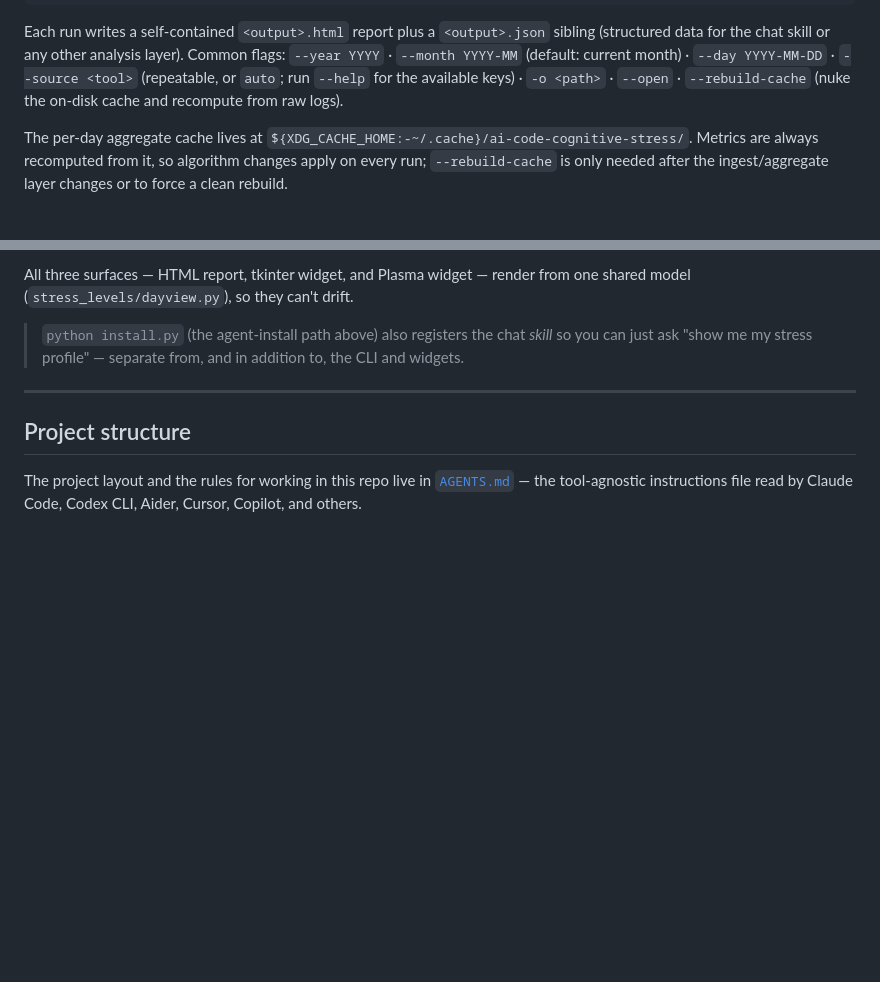
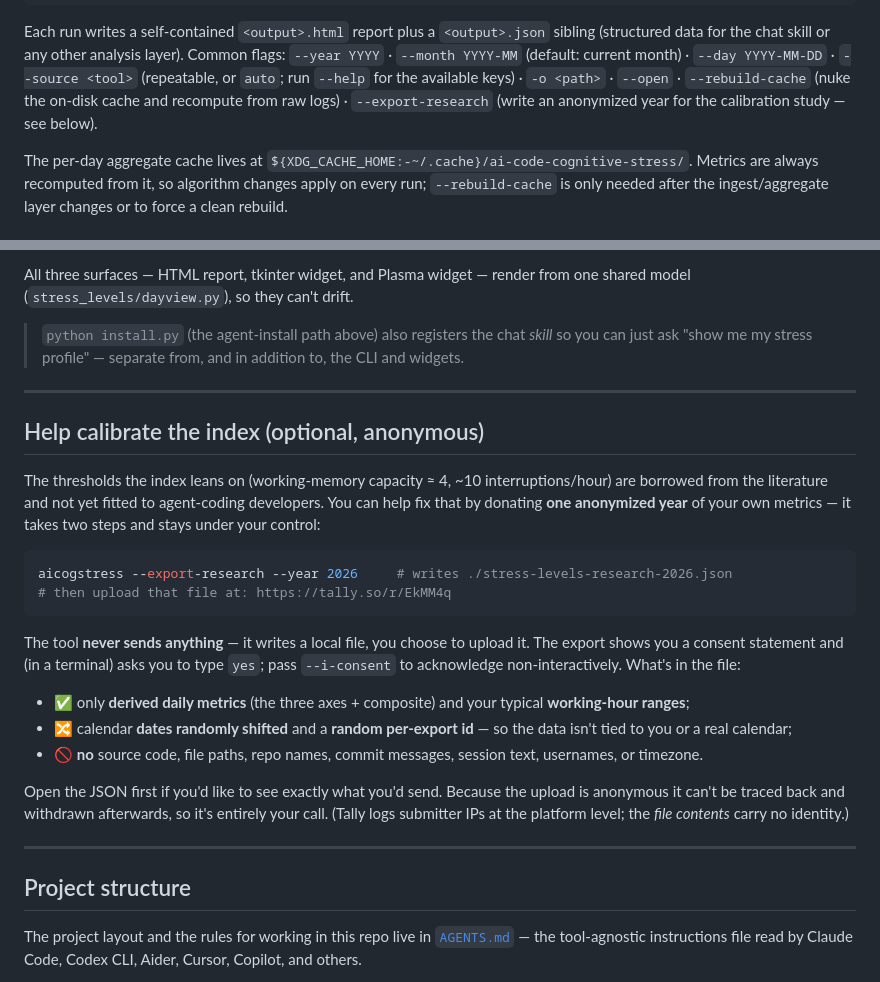
Before and after one commit to sagium/ai-code-cognitive-stress, a Markdown page: README.md, 2 parts joined by grey strips. Drawn GitHub-style; blank space fills up the shorter version.

````diff
--- a/README.md
+++ b/README.md
@@ -92,7 +92,8 @@ sibling (structured data for the chat skill or any other analysis layer).
 Common flags: `--year YYYY` · `--month YYYY-MM` (default: current month) ·
 `--day YYYY-MM-DD` · `--source <tool>` (repeatable, or `auto`; run `--help`
 for the available keys) · `-o <path>` · `--open` · `--rebuild-cache` (nuke the
-on-disk cache and recompute from raw logs).
+on-disk cache and recompute from raw logs) · `--export-research` (write an
+anonymized year for the calibration study — see below).
 
 The per-day aggregate cache lives at `${XDG_CACHE_HOME:-~/.cache}/ai-code-cognitive-stress/`.
 Metrics are always recomputed from it, so algorithm changes apply on every run;
@@ -146,6 +147,36 @@ from one shared model (`stress_levels/dayview.py`), so they can't drift.
 > `python install.py` (the agent-install path above) also registers the chat
 > *skill* so you can just ask "show me my stress profile" — separate from, and
 > in addition to, the CLI and widgets.
+
+---
+
+## Help calibrate the index (optional, anonymous)
+
+The thresholds the index leans on (working-memory capacity ≈ 4, ~10 interruptions/hour)
+are borrowed from the literature and not yet fitted to agent-coding developers.
+You can help fix that by donating **one anonymized year** of your own metrics — it
+takes two steps and stays under your control:
+
+```bash
+aicogstress --export-research --year 2026     # writes ./stress-levels-research-2026.json
+# then upload that file at: https://tally.so/r/EkMM4q
+```
+
+The tool **never sends anything** — it writes a local file, you choose to upload it.
+The export shows you a consent statement and (in a terminal) asks you to type `yes`;
+pass `--i-consent` to acknowledge non-interactively. What's in the file:
+
+- ✅ only **derived daily metrics** (the three axes + composite) and your typical
+  **working-hour ranges**;
+- 🔀 calendar **dates randomly shifted** and a **random per-export id** — so the data
+  isn't tied to you or a real calendar;
+- 🚫 **no** source code, file paths, repo names, commit messages, session text,
+  usernames, or timezone.
+
+Open the JSON first if you'd like to see exactly what you'd send. Because the upload
+is anonymous it can't be traced back and withdrawn afterwards, so it's entirely your
+call. (Tally logs submitter IPs at the platform level; the *file contents* carry no
+identity.)
 
 ---
 
````
Also changed, not shown: AGENTS.md (+7 -0 lines), SKILL.md (+27 -3 lines).
